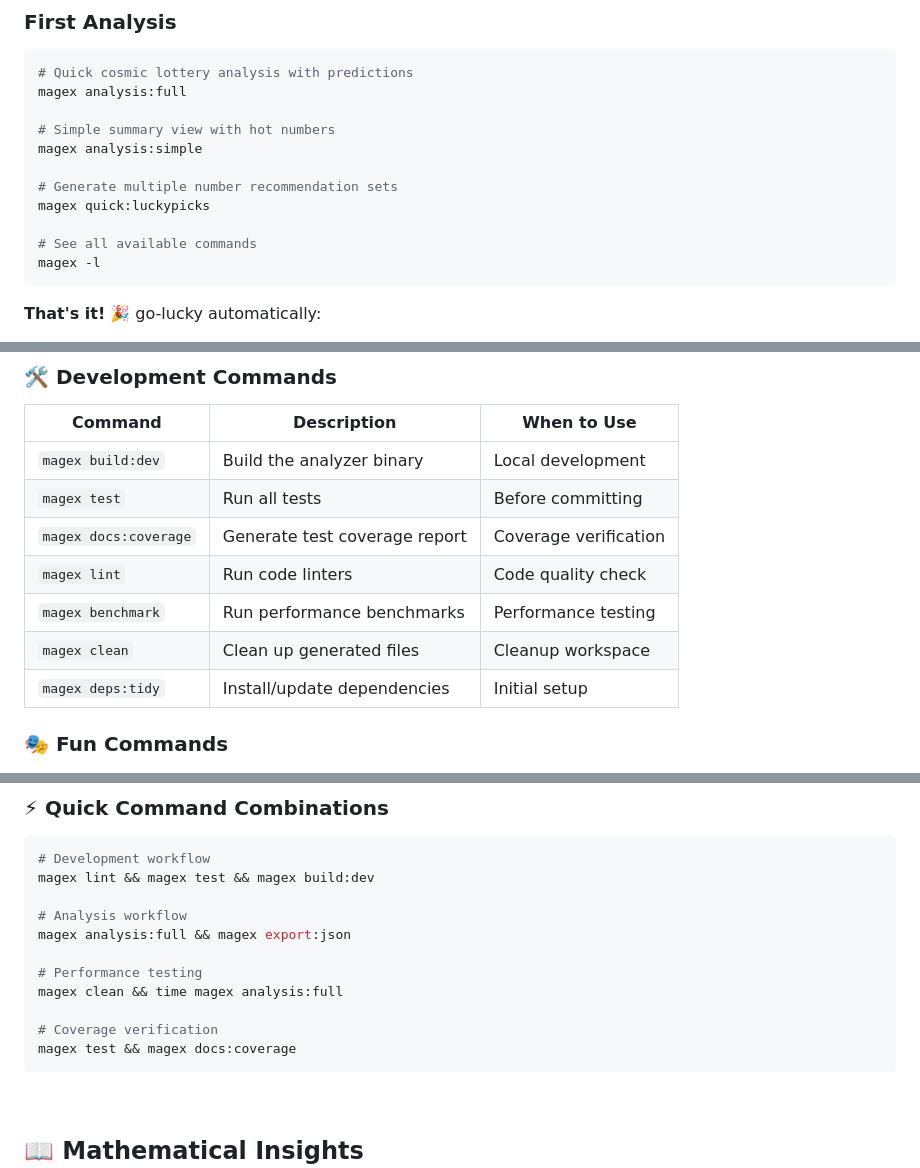
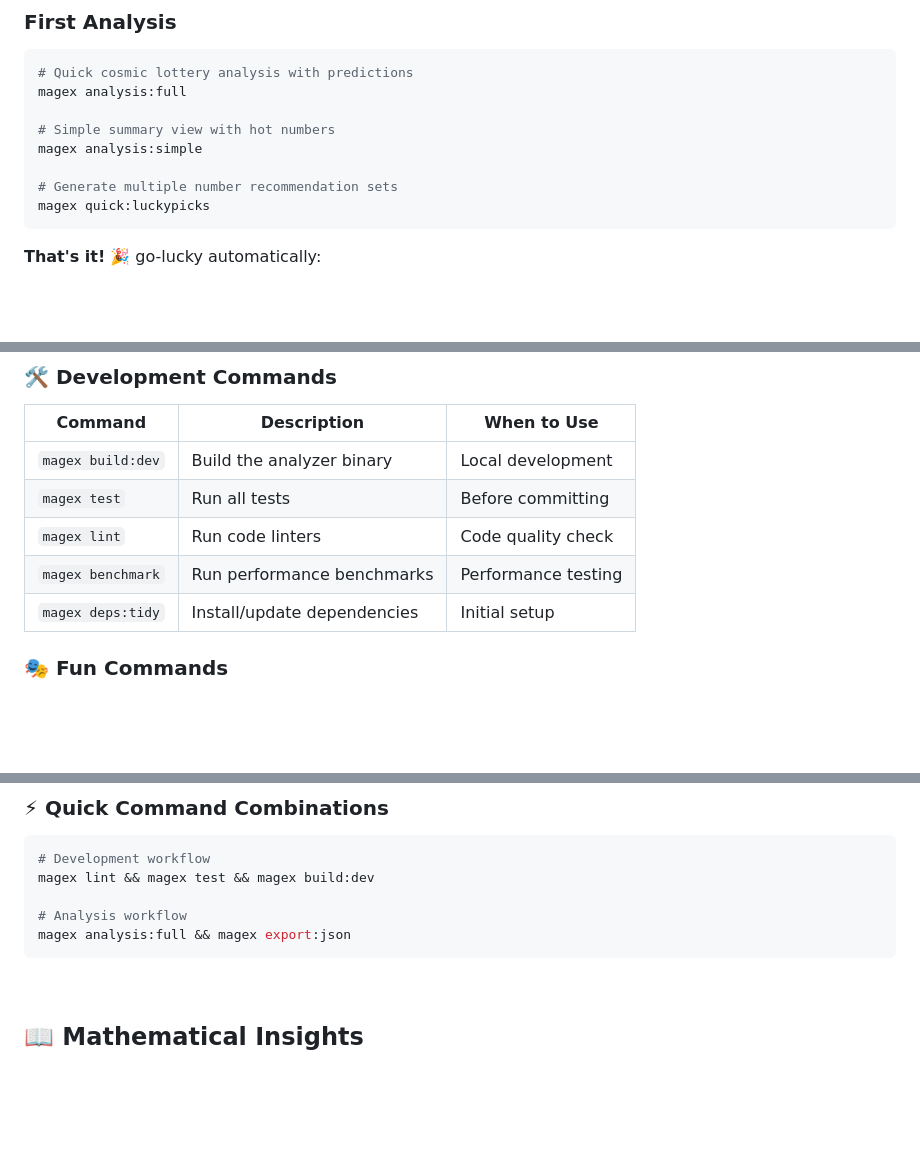
Before and after one commit to mrz1836/go-lucky, a Markdown page: README.md, 3 parts joined by grey strips. GitHub-like rendering; blank space fills up the shorter version.

````diff
--- a/README.md
+++ b/README.md
@@ -114,9 +115,6 @@ magex analysis:simple
 
 # Generate multiple number recommendation sets
 magex quick:luckypicks
-
-# See all available commands
-magex -l
 ```
 
 **That's it!** 🎉 go-lucky automatically:
@@ -566,10 +564,8 @@ func (ce *CorrelationEngine) analyzeNewFactor() {
 |-----------------------|-------------------------------|-----------------------|
 | `magex build:dev`     | Build the analyzer binary     | Local development     |
 | `magex test`          | Run all tests                 | Before committing     |
-| `magex docs:coverage` | Generate test coverage report | Coverage verification |
 | `magex lint`          | Run code linters              | Code quality check    |
 | `magex benchmark`     | Run performance benchmarks    | Performance testing   |
-| `magex clean`         | Clean up generated files      | Cleanup workspace     |
 | `magex deps:tidy`     | Install/update dependencies   | Initial setup         |
 
 ### 🎭 Fun Commands
@@ -586,12 +582,6 @@ magex lint && magex test && magex build:dev
 
 # Analysis workflow
 magex analysis:full && magex export:json
-
-# Performance testing
-magex clean && time magex analysis:full
-
-# Coverage verification
-magex test && magex docs:coverage
 ```
 
 <br/>
````
Also changed, not shown: other parts of README.md (+9 -11 lines).
